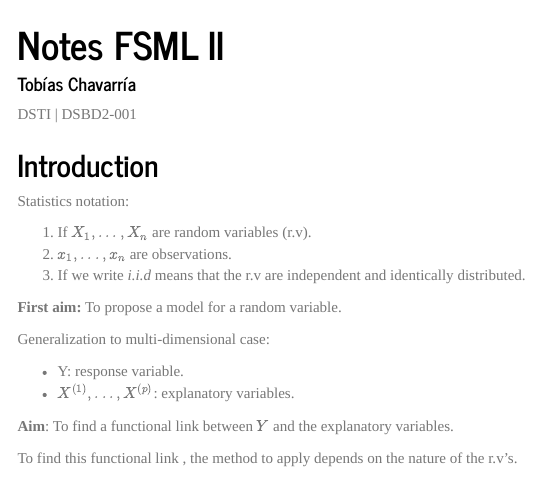
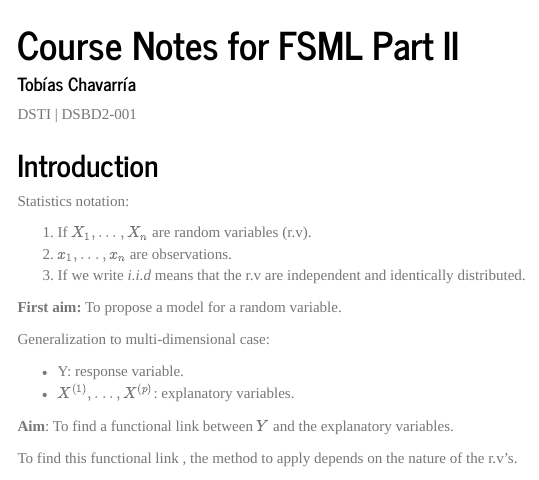
Before and after one commit to tobias-chc/FSML_II, an R Markdown document (docs/index.Rmd): the page in a window 1100 px wide, from its top. Rendered offline with R 4.5, knitr and Pandoc, with nearby package versions; code that draws random numbers runs with fixed seeds of ours; a font, style sheet, LaTeX package, included part or bibliography that could not be used is replaced or left out; menus at the side of the page are left out.

Commit message:
README update

```diff
--- a/docs/index.Rmd
+++ b/docs/index.Rmd
@@ -1,6 +1,6 @@
 ---
-title: Notes FSML II
-thanks: Replication files are available on the author's Github account (http://github.com/svmiller/svm-r-markdown-templates).
+title: Course Notes for FSML Part II
+thanks: Replication files are available on the author's Github account (https://github.com/tobias-chc/FSML_II).
 author:
   name: Tobías Chavarría
   affiliation: DSTI | DSBD2-001
```
Also changed, not shown: README.md, 2 other files.
